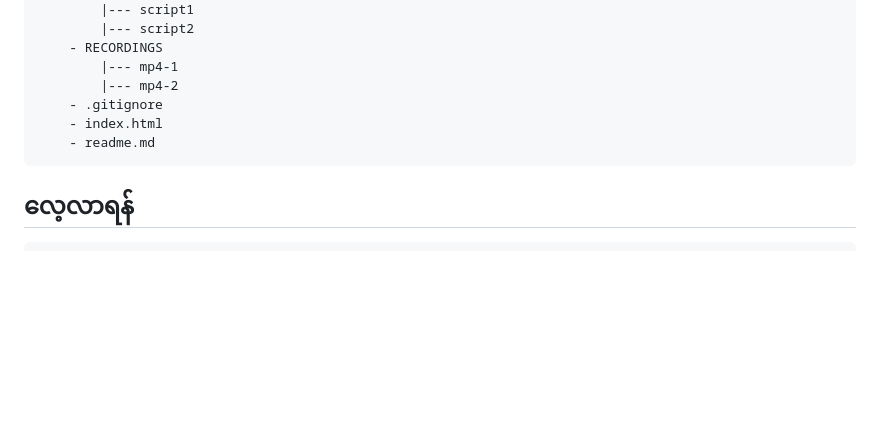
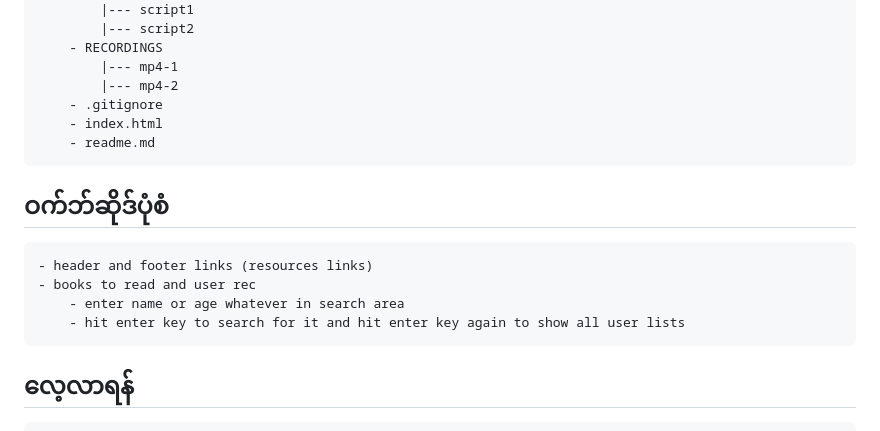
Before and after one commit to lessons-in-coding/MyLibrary, a Markdown page: README.md, the part around the change. Drawn GitHub-style; blank space fills up the shorter version.

Commit message:
updated md

```diff
--- a/README.md
+++ b/README.md
@@ -33,6 +33,12 @@
         - index.html
         - readme.md
 
+## ဝက်ဘ်ဆိုဒ်ပုံစံ
+    - header and footer links (resources links)
+    - books to read and user rec
+        - enter name or age whatever in search area
+        - hit enter key to search for it and hit enter key again to show all user lists
+
 ## လေ့လာရန်
     - Header & Footer တို့တွင် ပိဋကတ်နှင့်ဆိုင်သော Resources link-များကို ပေးထားသည်
     - ဆိုက်၏ဘယ်ဘက်တွင် လေ့လာလိုသည့် စာဖိုင်ကိုဖွင့်၍ နှစ်သက်ရာ လေ့လာသင်ယူနိုင်သည်
```
